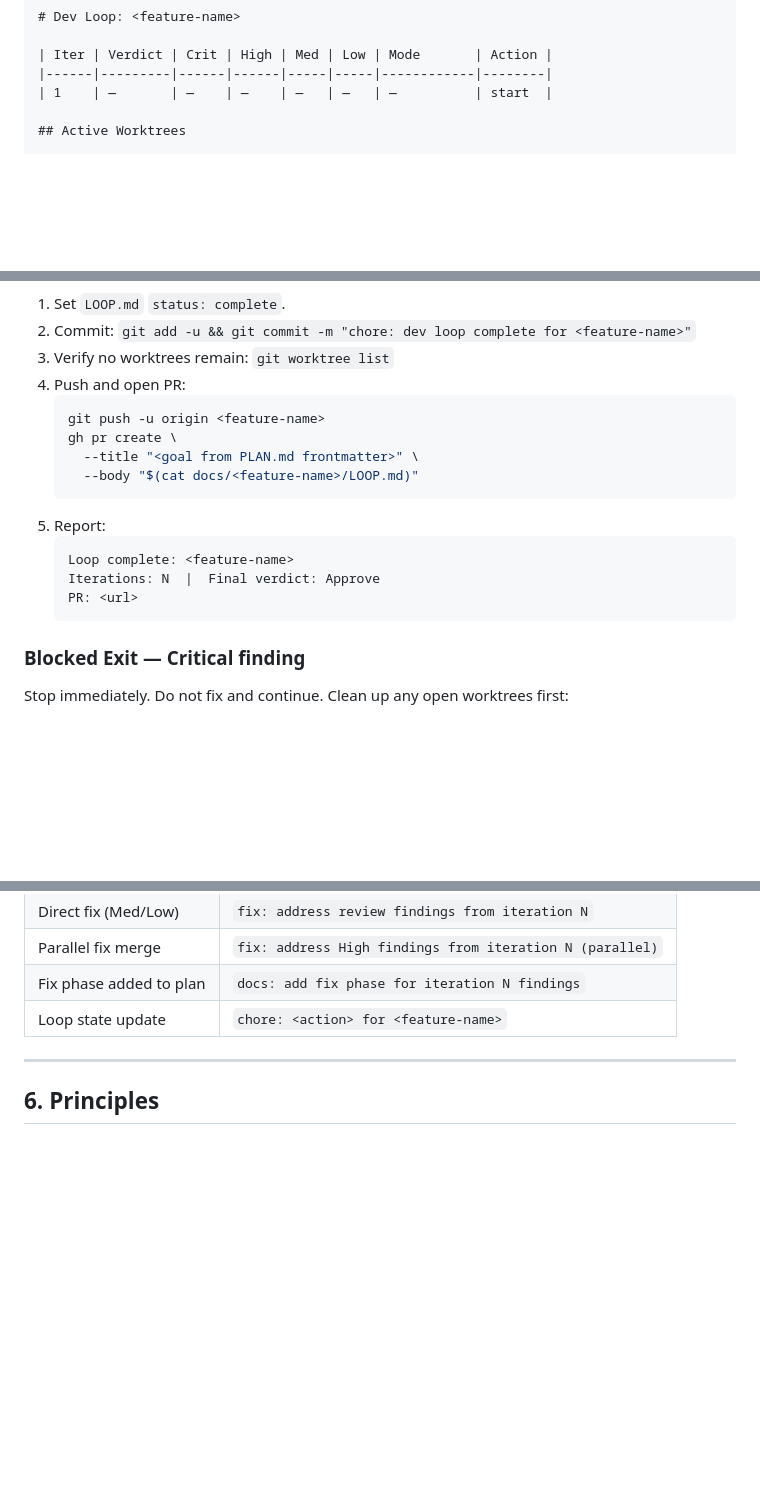
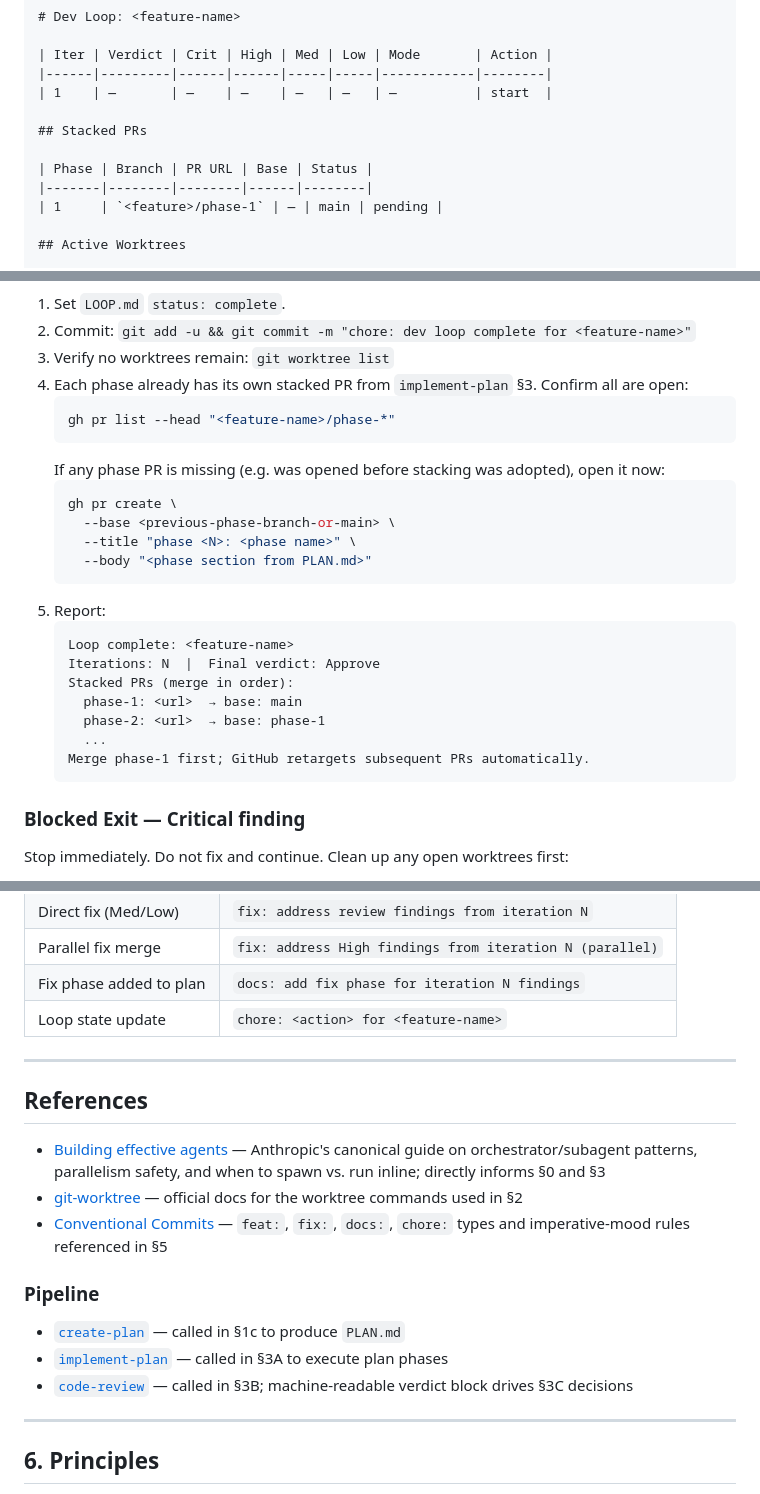
Before and after one commit to amjadjibon/skills, a Markdown page: skills/dev-loop/SKILL.md, 3 parts joined by grey strips. Drawn GitHub-style; blank space fills up the shorter version.

Commit message:
refactor: replace single big PR with stacked PRs per phase across all skills

````diff
--- a/skills/dev-loop/SKILL.md
+++ b/skills/dev-loop/SKILL.md
@@ -89,6 +89,12 @@ status: running
 | Iter | Verdict | Crit | High | Med | Low | Mode       | Action |
 |------|---------|------|------|-----|-----|------------|--------|
 | 1    | —       | —    | —    | —   | —   | —          | start  |
+
+## Stacked PRs
+
+| Phase | Branch | PR URL | Base | Status |
+|-------|--------|--------|------|--------|
+| 1     | `<feature>/phase-1` | — | main | pending |
 
 ## Active Worktrees
 
@@ -310,18 +316,26 @@ Wait for explicit approval, then:
 1. Set `LOOP.md` `status: complete`.
 2. Commit: `git add -u && git commit -m "chore: dev loop complete for <feature-name>"`
 3. Verify no worktrees remain: `git worktree list`
-4. Push and open PR:
+4. Each phase already has its own stacked PR from `implement-plan` §3. Confirm all are open:
    ```bash
-   git push -u origin <feature-name>
+   gh pr list --head "<feature-name>/phase-*"
+   ```
+   If any phase PR is missing (e.g. was opened before stacking was adopted), open it now:
+   ```bash
    gh pr create \
-     --title "<goal from PLAN.md frontmatter>" \
-     --body "$(cat docs/<feature-name>/LOOP.md)"
+     --base <previous-phase-branch-or-main> \
+     --title "phase <N>: <phase name>" \
+     --body "<phase section from PLAN.md>"
    ```
 5. Report:
    ```
    Loop complete: <feature-name>
    Iterations: N  |  Final verdict: Approve
-   PR: <url>
+   Stacked PRs (merge in order):
+     phase-1: <url>  → base: main
+     phase-2: <url>  → base: phase-1
+     ...
+   Merge phase-1 first; GitHub retargets subsequent PRs automatically.
    ```
 
 ### Blocked Exit — Critical finding
@@ -385,6 +399,19 @@ All commits (orchestrator and sub-agents alike) follow these rules:
 
 ---
 
+## References
+
+- [Building effective agents](https://www.anthropic.com/research/building-effective-agents) — Anthropic's canonical guide on orchestrator/subagent patterns, parallelism safety, and when to spawn vs. run inline; directly informs §0 and §3
+- [git-worktree](https://git-scm.com/docs/git-worktree) — official docs for the worktree commands used in §2
+- [Conventional Commits](https://www.conventionalcommits.org/) — `feat:`, `fix:`, `docs:`, `chore:` types and imperative-mood rules referenced in §5
+
+### Pipeline
+- [`create-plan`](../create-plan/SKILL.md) — called in §1c to produce `PLAN.md`
+- [`implement-plan`](../implement-plan/SKILL.md) — called in §3A to execute plan phases
+- [`code-review`](../code-review/SKILL.md) — called in §3B; machine-readable verdict block drives §3C decisions
+
+---
+
 ## 6. Principles
 
 - **Assume and proceed.** Unknown constraints → state the assumption, proceed, let the review catch it.
````
Also changed, not shown: skills/create-plan/SKILL.md (+24 -2 lines), skills/implement-plan/SKILL.md (+49 -28 lines).
